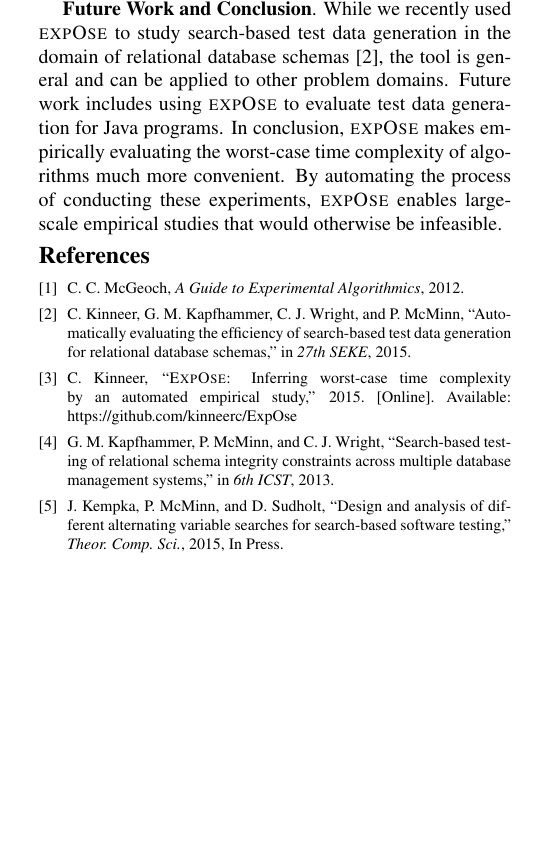
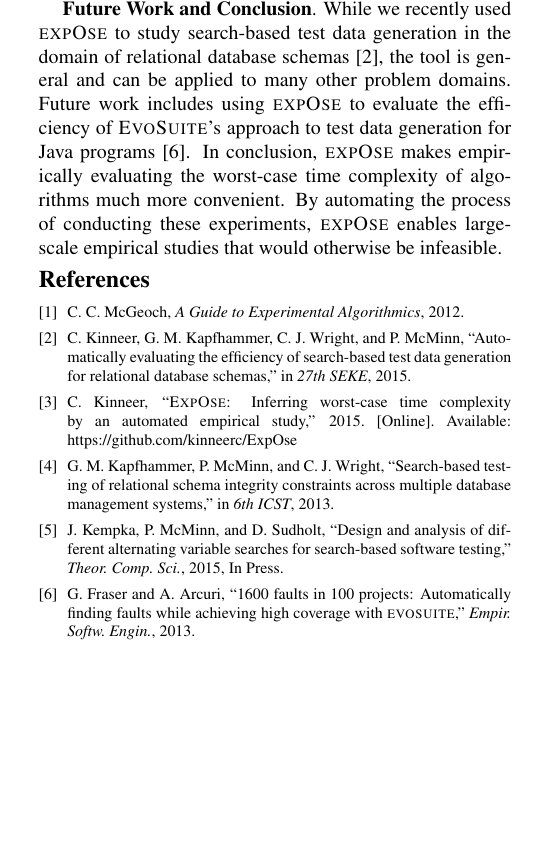
Before and after one commit to gkapfham/seke2015-tool-paper, a LaTeX document (seke.tex, which reads writing/futurework_conclusion.tex): part of one column of page 2 of 2, cut so that both start at the same text, the shorter picture padded with empty space. Compiled offline with pdfLaTeX.

Commit message:
Adding in the reference to the EvoSuite paper in the futurework_conclusion file.

```diff
--- a/writing/futurework_conclusion.tex
+++ b/writing/futurework_conclusion.tex
@@ -1,10 +1,16 @@
-{\bf Future Work and Conclusion}.  While we recently used \toolname to study
-search-based test data generation in the domain of relational database
-schemas~\cite{kinneer2015}, the tool is general and can be applied to
-other problem domains. Future work includes using \toolname to evaluate test
-data generation for Java programs.  In conclusion, \toolname makes empirically
-evaluating the worst-case time complexity of algorithms much more convenient.
-By automating the process of conducting these experiments, \toolname enables
-large-scale empirical studies that would otherwise be infeasible.
+% vim: ft=tex
+%!TEX root=seke.tex
+% mainfile: ../seke.tex
+
+{\bf Future Work and Conclusion}.  While we recently used \toolname to
+study search-based test data generation in the domain of relational
+database schemas~\cite{kinneer2015}, the tool is general and can be
+applied to many other problem domains. Future work includes using \toolname
+to evaluate the efficiency of \textsc{EvoSuite}'s approach to test data
+generation for Java programs~\cite{fraser2013}.  In conclusion,
+\toolname makes empirically evaluating the worst-case time complexity of
+algorithms much more convenient.  By automating the process of
+conducting these experiments, \toolname enables large-scale empirical
+studies that would otherwise be infeasible.
 
   % TODO should I cite EvoSuite?
```
